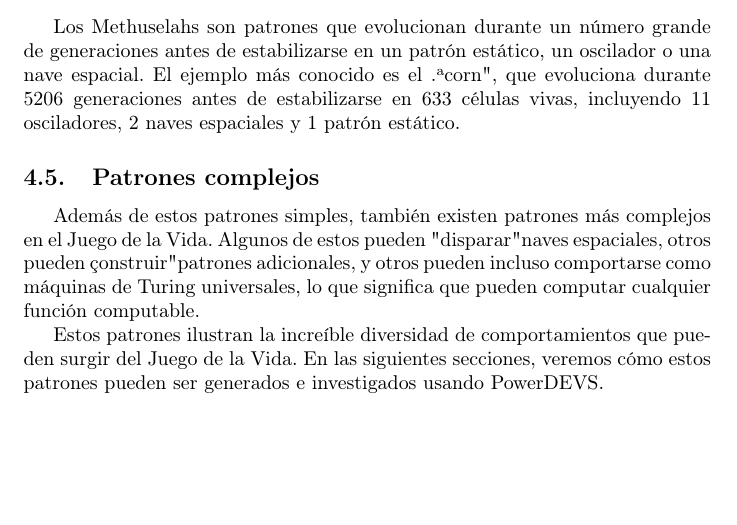
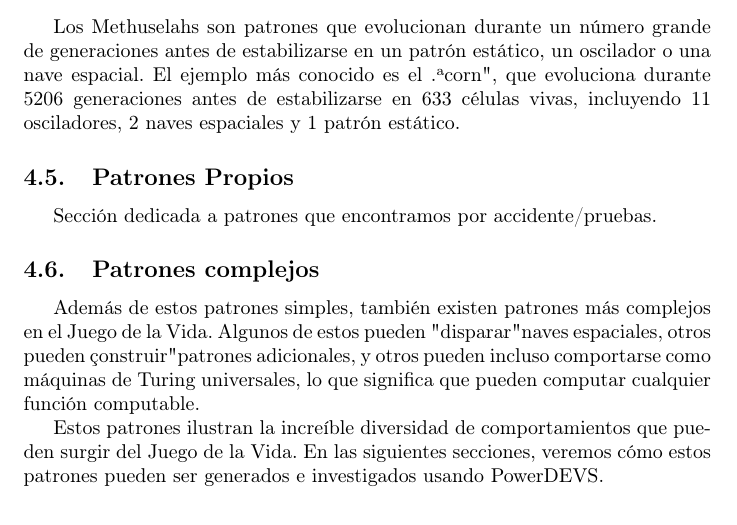
Before and after one commit to BrendaDichiara/tpgol, a LaTeX document (report/report.tex): part of page 3 of 3, cut so that both start at the same text, the shorter picture padded with empty space. Compiled offline with pdfLaTeX.

Commit message:
Update LaTeX

```diff
--- a/report/report.tex
+++ b/report/report.tex
@@ -123,6 +123,9 @@ Los Methuselahs son patrones que evolucionan durante un número grande de genera
 
 % Aquí puedes insertar una figura de una nave ligera u otra nave espacial.
 
+\subsection{Patrones Propios}
+Sección dedicada a patrones que encontramos por accidente/pruebas.
+
 \subsection{Patrones complejos}
 Además de estos patrones simples, también existen patrones más complejos en el Juego de la Vida. Algunos de estos pueden "disparar" naves espaciales, otros pueden "construir" patrones adicionales, y otros pueden incluso comportarse como máquinas de Turing universales, lo que significa que pueden computar cualquier función computable.
 
```
Also changed, not shown: report/report.pdf, 4 other files.
